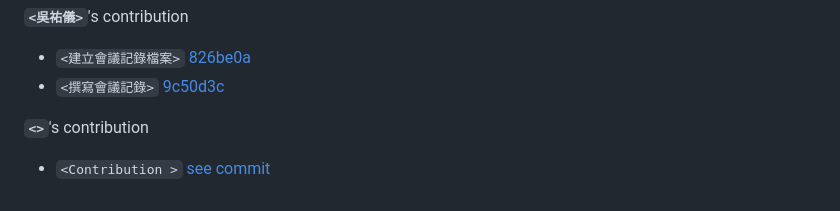
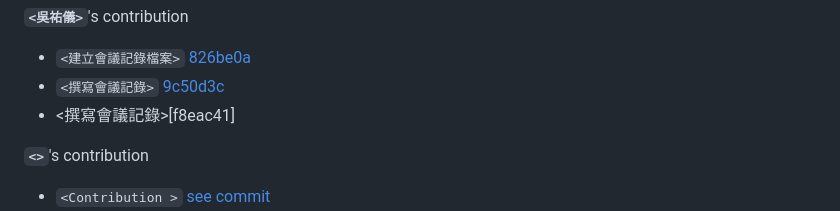
Before and after one commit to Jianwei-Fang0/fa-25-econ-5166-group-2, a Markdown page: README.md, the part around the change. GitHub-like rendering.

```diff
--- a/README.md
+++ b/README.md
@@ -55,6 +55,7 @@ After the poster presentation, please highlight each member's key contribution t
 **`<吳祐儀>`**'s contribution
 - `<建立會議記錄檔案>` [826be0a](https://github.com/Jianwei-Fang0/fa-25-econ-5166-group-2/commit/826be0afd887a96cda59eedaf7963ea5d3edf0b1)
 - `<撰寫會議記錄>` [9c50d3c](https://github.com/Jianwei-Fang0/fa-25-econ-5166-group-2/commit/9c50d3c866232052cea4abbe98649913a324dc50)
+- <撰寫會議記錄>[f8eac41]
 
 **`<>`**'s contribution
 - `<Contribution >` [see commit](url)
```
